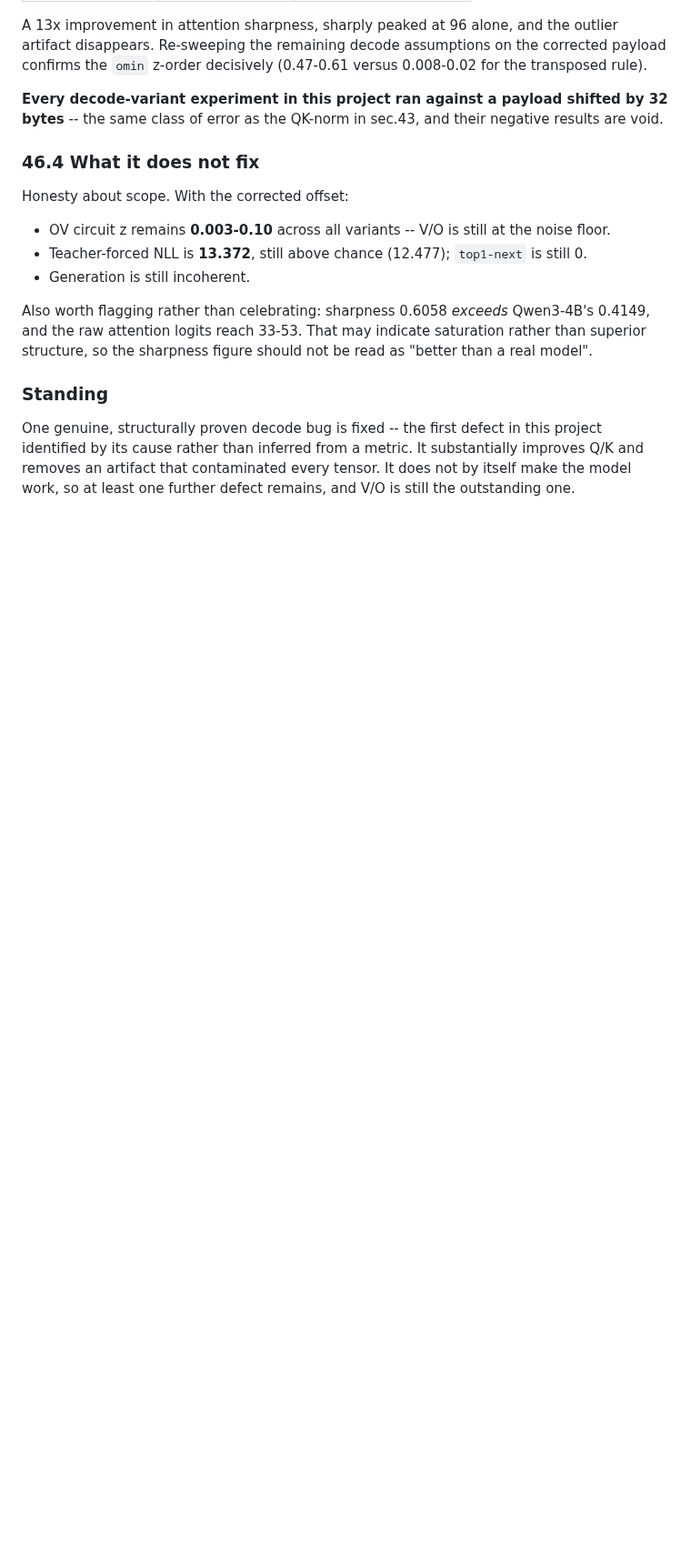
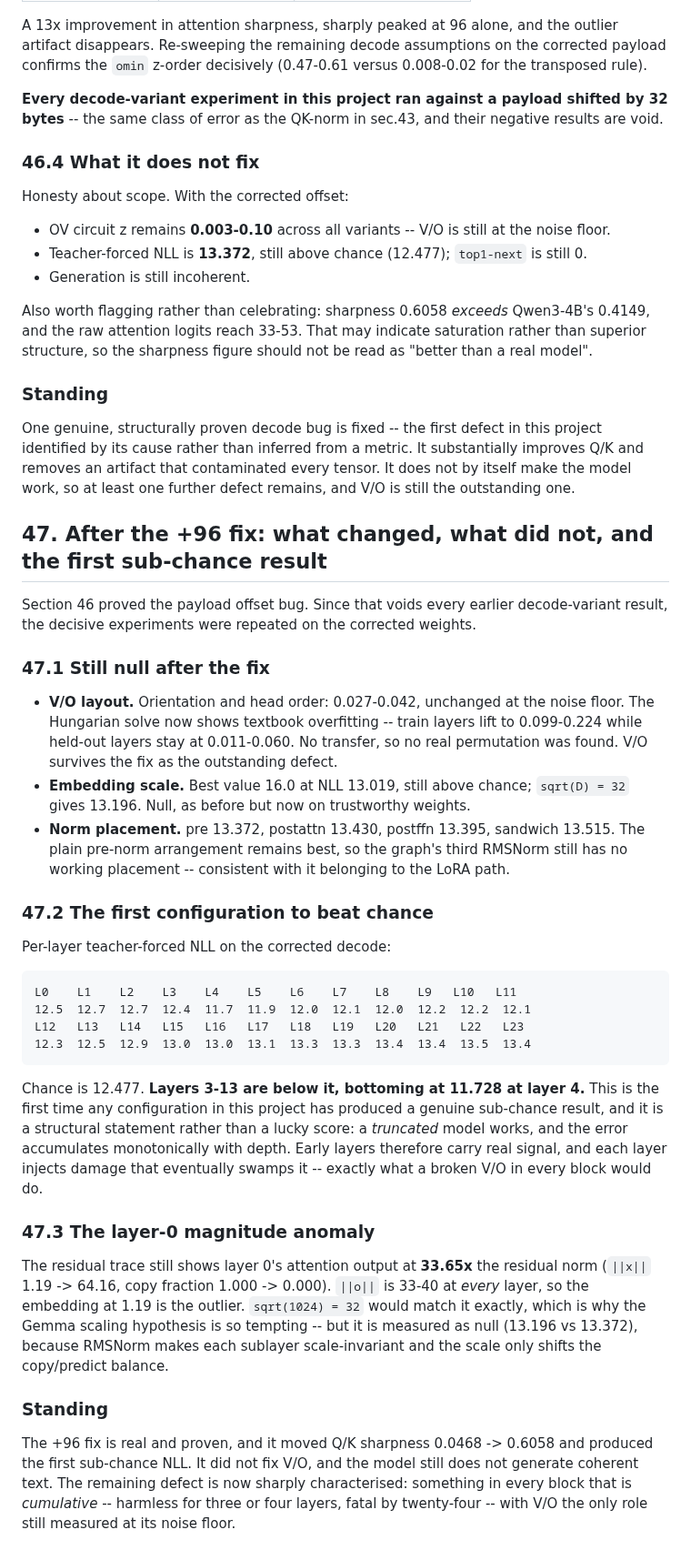
Before and after one commit to yu314-coder/afm-ifp-teardown, a Markdown page: PICO_POSREAD_RESULT.md, the part around the change. Shown at 91% size. Drawn GitHub-style; blank space fills up the shorter version.

Commit message:
Re-test after the +96 fix: V/O still broken, but the first sub-chance result
Section 46's payload fix voids every earlier decode-variant result, so the decisive
experiments were repeated on corrected weights.

Still null: V/O layout (orientation and head order 0.027-0.042, unchanged at floor;
Hungarian now overfits visibly -- train 0.099-0.224, held-out 0.011-0.060, no
transfer). Embedding scale (best 16.0 at 13.019, sqrt(D)=32 gives 13.196). Norm
placement (pre 13.372 still best of four), so the graph's third RMSNorm still has no
working placement, consistent with it belonging to the LoRA path.

New and positive: per-layer NLL bottoms at 11.728 at layer 4 and layers 3-13 sit
BELOW chance (12.477), rising monotonically to 13.4 by layer 23. First sub-chance
result in this project, and structural rather than lucky -- a truncated model works
and error accumulates with depth, which is what a broken V/O in every block does.

The layer-0 anomaly persists: attention output is 33.65x the residual, ||o|| is
33-40 at every layer while the embedding enters at 1.19. sqrt(1024)=32 would match
exactly, which is why Gemma scaling keeps looking right, but it measures null
because RMSNorm makes sublayers scale-invariant.

Net: the remaining defect is cumulative -- harmless for a few layers, fatal by 24 --
with V/O the only role still at its noise floor.

Co-Authored-By: Claude Opus 5 <noreply@anthropic.com>

````diff
--- a/PICO_POSREAD_RESULT.md
+++ b/PICO_POSREAD_RESULT.md
@@ -2512,3 +2512,53 @@ One genuine, structurally proven decode bug is fixed -- the first defect in this
 by its cause rather than inferred from a metric. It substantially improves Q/K and removes an
 artifact that contaminated every tensor. It does not by itself make the model work, so at least one
 further defect remains, and V/O is still the outstanding one.
+
+## 47. After the +96 fix: what changed, what did not, and the first sub-chance result
+
+Section 46 proved the payload offset bug. Since that voids every earlier decode-variant result,
+the decisive experiments were repeated on the corrected weights.
+
+### 47.1 Still null after the fix
+
+* **V/O layout.** Orientation and head order: 0.027-0.042, unchanged at the noise floor. The
+  Hungarian solve now shows textbook overfitting -- train layers lift to 0.099-0.224 while held-out
+  layers stay at 0.011-0.060. No transfer, so no real permutation was found. V/O survives the fix
+  as the outstanding defect.
+* **Embedding scale.** Best value 16.0 at NLL 13.019, still above chance; `sqrt(D) = 32` gives
+  13.196. Null, as before but now on trustworthy weights.
+* **Norm placement.** pre 13.372, postattn 13.430, postffn 13.395, sandwich 13.515. The plain
+  pre-norm arrangement remains best, so the graph's third RMSNorm still has no working placement --
+  consistent with it belonging to the LoRA path.
+
+### 47.2 The first configuration to beat chance
+
+Per-layer teacher-forced NLL on the corrected decode:
+
+```
+L0    L1    L2    L3    L4    L5    L6    L7    L8    L9   L10   L11
+12.5  12.7  12.7  12.4  11.7  11.9  12.0  12.1  12.0  12.2  12.2  12.1
+L12   L13   L14   L15   L16   L17   L18   L19   L20   L21   L22   L23
+12.3  12.5  12.9  13.0  13.0  13.1  13.3  13.3  13.4  13.4  13.5  13.4
+```
+
+Chance is 12.477. **Layers 3-13 are below it, bottoming at 11.728 at layer 4.** This is the first
+time any configuration in this project has produced a genuine sub-chance result, and it is a
+structural statement rather than a lucky score: a *truncated* model works, and the error accumulates
+monotonically with depth. Early layers therefore carry real signal, and each layer injects damage
+that eventually swamps it -- exactly what a broken V/O in every block would do.
+
+### 47.3 The layer-0 magnitude anomaly
+
+The residual trace still shows layer 0's attention output at **33.65x** the residual norm
+(`||x||` 1.19 -> 64.16, copy fraction 1.000 -> 0.000). `||o||` is 33-40 at *every* layer, so the
+embedding at 1.19 is the outlier. `sqrt(1024) = 32` would match it exactly, which is why the Gemma
+scaling hypothesis is so tempting -- but it is measured as null (13.196 vs 13.372), because RMSNorm
+makes each sublayer scale-invariant and the scale only shifts the copy/predict balance.
+
+### Standing
+
+The +96 fix is real and proven, and it moved Q/K sharpness 0.0468 -> 0.6058 and produced the first
+sub-chance NLL. It did not fix V/O, and the model still does not generate coherent text. The
+remaining defect is now sharply characterised: something in every block that is *cumulative* --
+harmless for three or four layers, fatal by twenty-four -- with V/O the only role still measured at
+its noise floor.
````
